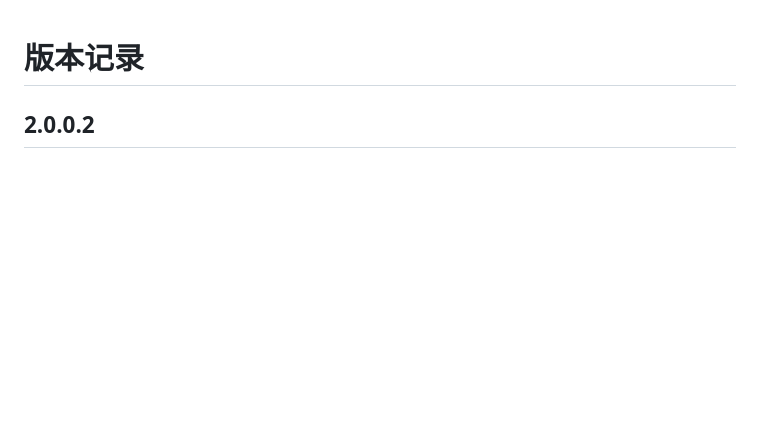
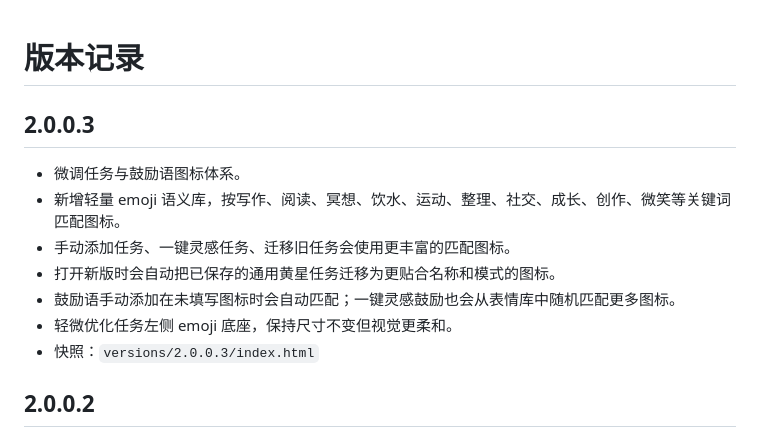
Before and after one commit to mindspire56/daily-checkin-v2, a Markdown page: VERSIONS.md, the part around the change. Drawn GitHub-style; blank space fills up the shorter version.

Commit message:
Update version log for 2.0.0.3

```diff
--- a/VERSIONS.md
+++ b/VERSIONS.md
@@ -1,4 +1,13 @@
 # 版本记录
+
+## 2.0.0.3
+- 微调任务与鼓励语图标体系。
+- 新增轻量 emoji 语义库，按写作、阅读、冥想、饮水、运动、整理、社交、成长、创作、微笑等关键词匹配图标。
+- 手动添加任务、一键灵感任务、迁移旧任务会使用更丰富的匹配图标。
+- 打开新版时会自动把已保存的通用黄星任务迁移为更贴合名称和模式的图标。
+- 鼓励语手动添加在未填写图标时会自动匹配；一键灵感鼓励也会从表情库中随机匹配更多图标。
+- 轻微优化任务左侧 emoji 底座，保持尺寸不变但视觉更柔和。
+- 快照：`versions/2.0.0.3/index.html`
 
 ## 2.0.0.2
 - 微调音乐栏和全局指引。
```
